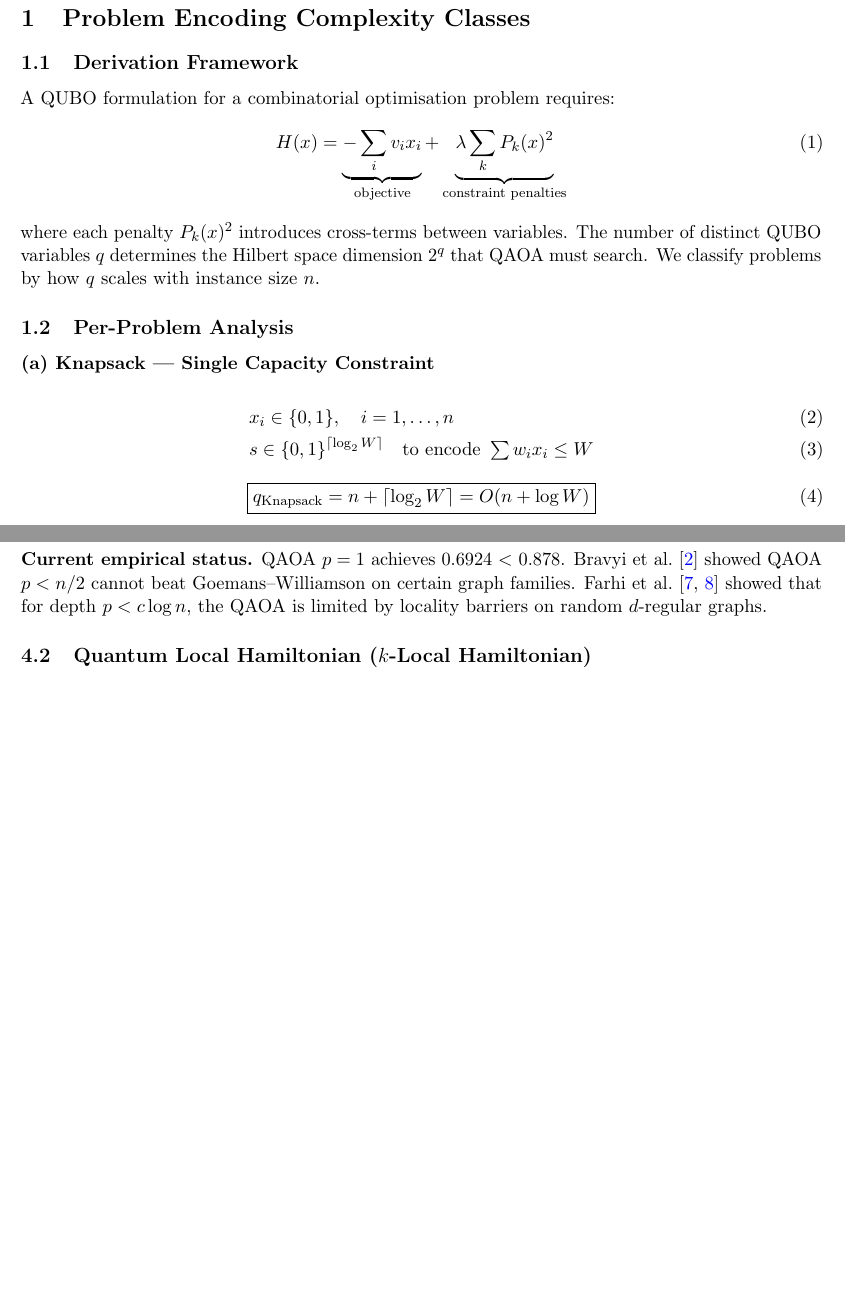
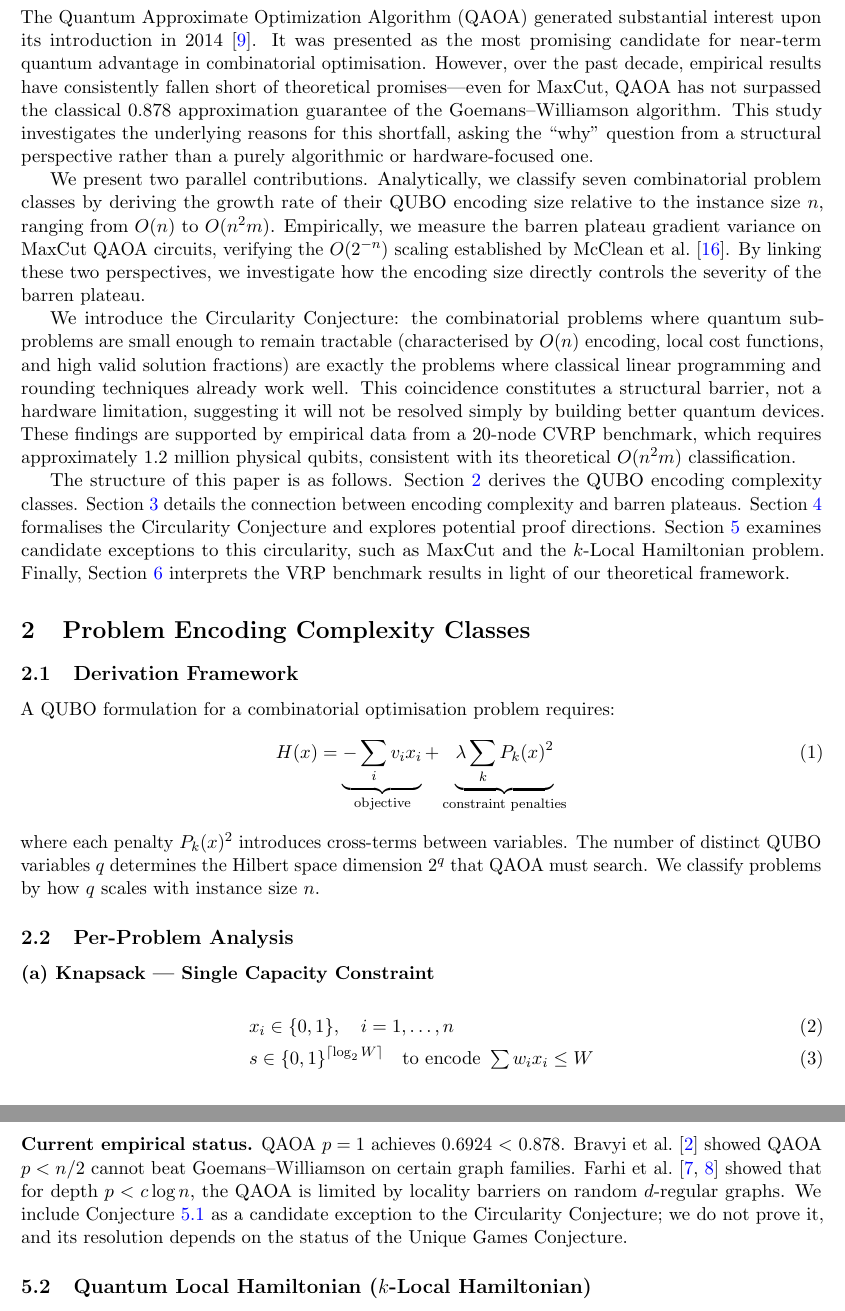
Before and after one commit to jasstt/quantum-knapsack-vrp-theory, a LaTeX paper (knapsack/knapsack_theory.tex): two parts of pages 3 and 8 of 12, joined at a grey line, cut at the place of the change, the shorter picture padded with empty space. Compiled offline with pdfLaTeX.

Commit message:
docs(latex): add Introduction section and minor fixes
- Added 4-paragraph Introduction section per theoretical framework
- Fixed LaTeX arrow mapping typo in Section 5.1
- Appended C4 exception caveat to MaxCut section

```diff
--- a/knapsack/knapsack_theory.tex
+++ b/knapsack/knapsack_theory.tex
@@ -76,6 +76,18 @@ classes beyond those studied in this work.
 
 \tableofcontents
 \newpage
+
+% ══════════════════════════════════════════════════════════════════════════════
+\section{Introduction}
+\label{sec:intro}
+
+The Quantum Approximate Optimization Algorithm (QAOA) generated substantial interest upon its introduction in 2014~\cite{farhi2014qaoa}. It was presented as the most promising candidate for near-term quantum advantage in combinatorial optimisation. However, over the past decade, empirical results have consistently fallen short of theoretical promises---even for MaxCut, QAOA has not surpassed the classical 0.878 approximation guarantee of the Goemans--Williamson algorithm. This study investigates the underlying reasons for this shortfall, asking the ``why'' question from a structural perspective rather than a purely algorithmic or hardware-focused one.
+
+We present two parallel contributions. Analytically, we classify seven combinatorial problem classes by deriving the growth rate of their QUBO encoding size relative to the instance size $n$, ranging from $O(n)$ to $O(n^2m)$. Empirically, we measure the barren plateau gradient variance on MaxCut QAOA circuits, verifying the $O(2^{-n})$ scaling established by McClean et al.~\cite{mcclean2018barren}. By linking these two perspectives, we investigate how the encoding size directly controls the severity of the barren plateau.
+
+We introduce the Circularity Conjecture: the combinatorial problems where quantum sub-problems are small enough to remain tractable (characterised by $O(n)$ encoding, local cost functions, and high valid solution fractions) are exactly the problems where classical linear programming and rounding techniques already work well. This coincidence constitutes a structural barrier, not a hardware limitation, suggesting it will not be resolved simply by building better quantum devices. These findings are supported by empirical data from a 20-node CVRP benchmark, which requires approximately 1.2 million physical qubits, consistent with its theoretical $O(n^2m)$ classification.
+
+The structure of this paper is as follows. Section~\ref{sec:encoding} derives the QUBO encoding complexity classes. Section~\ref{sec:barren} details the connection between encoding complexity and barren plateaus. Section~\ref{sec:circularity} formalises the Circularity Conjecture and explores potential proof directions. Section~\ref{sec:exceptions} examines candidate exceptions to this circularity, such as MaxCut and the $k$-Local Hamiltonian problem. Finally, Section~\ref{sec:vrp} interprets the VRP benchmark results in light of our theoretical framework.
 
 % ══════════════════════════════════════════════════════════════════════════════
 \section{Problem Encoding Complexity Classes}
@@ -443,7 +455,7 @@ $<$ 0.878. Bravyi et al.~\cite{bravyi2020obstacles} showed QAOA $p < n/2$
 cannot beat Goemans--Williamson on certain graph families.
 Farhi et al.~\cite{farhi2020typical,farhi2020worst} showed that for depth
 $p < c \log n$, the QAOA is limited by locality barriers on random
-$d$-regular graphs.
+$d$-regular graphs. We include Conjecture~\ref{conj:C4} as a candidate exception to the Circularity Conjecture; we do not prove it, and its resolution depends on the status of the Unique Games Conjecture.
 
 \subsection{Quantum Local Hamiltonian ($k$-Local Hamiltonian)}
 
```
Also changed, not shown: knapsack/knapsack_theory.tex (2 more changed lines).
